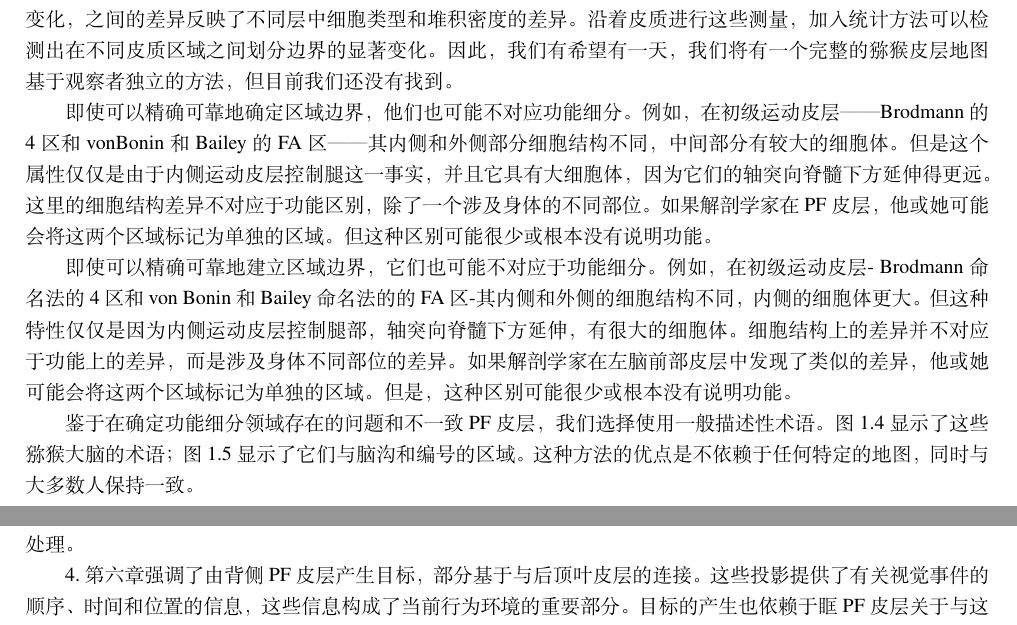
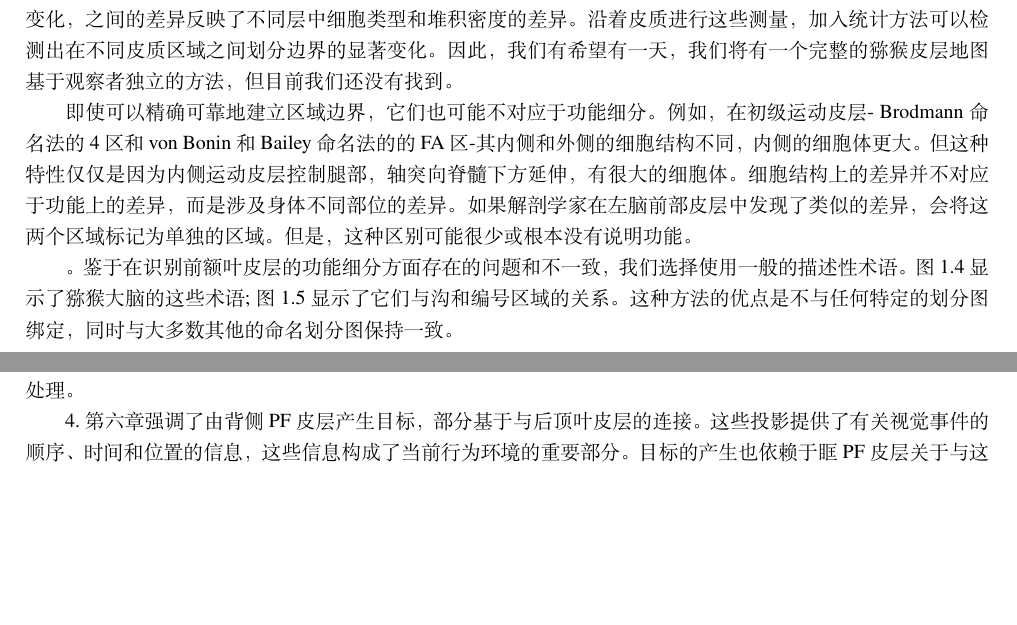
Before and after one commit to OpenHUTB/PFC, a LaTeX book (elegantbook-cn.tex, which reads chap1/chap1.tex): two parts of pages 14 and 114 of 137 before the commit and two parts of pages 14 and 113 of 136 after it, joined at a grey line, cut so that both start at the same text, the shorter picture padded with empty space. Compiled offline with XeLaTeX; a missing font is replaced by an installed copy or a similar font.

Commit message:
对1.4.3 PF皮层剩余的翻译内容进行优化

```diff
--- a/chap1/chap1.tex
+++ b/chap1/chap1.tex
@@ -160,13 +160,14 @@ Petrides和Pandya(1995)也绘制了人类大脑皮层图(图1.3)，与他们的
 Schleicher等人(1999)探索了一种他们称之为“观察者独立”的方法。他们的意思是，人类观察者不会检测到边界，而是由计算机来检测。细胞密度从最浅层(第1层)到最深层(第6层)变化。光密度测量可以反映这种变化，之间的差异反映了不同层中细胞类型和堆积密度的差异。沿着皮质进行这些测量，加入统计方法可以检测出在不同皮质区域之间划分边界的显著变化。因此，我们有希望有一天，我们将有一个完整的猕猴皮层地图基于观察者独立的方法，但目前我们还没有找到。
 
 \par
-即使可以精确可靠地确定区域边界，他们也可能不对应功能细分。 例如，在初级运动皮层——Brodmann 的 4 区和vonBonin 和 Bailey 的 FA 区——其内侧和外侧部分细胞结构不同，中间部分有较大的细胞体。 但是这个属性仅仅是由于内侧运动皮层控制腿这一事实，并且它具有大细胞体，因为它们的轴突向脊髓下方延伸得更远。 这里的细胞结构差异不对应于功能区别，除了一个涉及身体的不同部位。 如果解剖学家在PF 皮层，他或她可能会将这两个区域标记为单独的区域。 但这种区别可能很少或根本没有说明功能。
+即使可以精确可靠地建立区域边界，它们也可能不对应于功能细分。例如，在初级运动皮层- Brodmann命名法的4区和von Bonin和Bailey命名法的的FA区-其内侧和外侧的细胞结构不同，内侧的细胞体更大。但这种特性仅仅是因为内侧运动皮层控制腿部，轴突向脊髓下方延伸，有很大的细胞体。细胞结构上的差异并不对应于功能上的差异，而是涉及身体不同部位的差异。如果解剖学家在左脑前部皮层中发现了类似的差异，会将这两个区域标记为单独的区域。但是，这种区别可能很少或根本没有说明功能。
 
-即使可以精确可靠地建立区域边界，它们也可能不对应于功能细分。例如，在初级运动皮层- Brodmann命名法的4区和von Bonin和Bailey命名法的的FA区-其内侧和外侧的细胞结构不同，内侧的细胞体更大。但这种特性仅仅是因为内侧运动皮层控制腿部，轴突向脊髓下方延伸，有很大的细胞体。细胞结构上的差异并不对应于功能上的差异，而是涉及身体不同部位的差异。如果解剖学家在左脑前部皮层中发现了类似的差异，他或她可能会将这两个区域标记为单独的区域。但是，这种区别可能很少或根本没有说明功能。
+\par
+。
+鉴于在识别前额叶皮层的功能细分方面存在的问题和不一致，我们选择使用一般的描述性术语。图1.4显示了猕猴大脑的这些术语;图1.5显示了它们与沟和编号区域的关系。这种方法的优点是不与任何特定的划分图绑定，同时与大多数其他的命名划分图保持一致。
 
 
-\par
-鉴于在确定功能细分领域存在的问题和不一致PF 皮层，我们选择使用一般描述性术语。 图 1.4 显示了这些猕猴大脑的术语； 图 1.5 显示了它们与脑沟和编号的区域。 这种方法的优点是不依赖于任何特定的地图，同时与大多数人保持一致。
+
 \subsection{约定和缩写}
 我们的建议主要取决于 PF 皮层的连接解剖结构。 因此，当我们审查成像研究的结果时，我们有时会检查激活峰值的位置，以便将它们与我们对猴子同源区域的了解联系起来。为此，我们使用了程序 MRIcro，它采用报告的激活站点坐标并显示它位于关于脑回和脑沟地标的位置。 结果，我们的账户
 大脑活动的定位有时与作者不同。 我们希望他们会原谅我们的冒昧。
```
